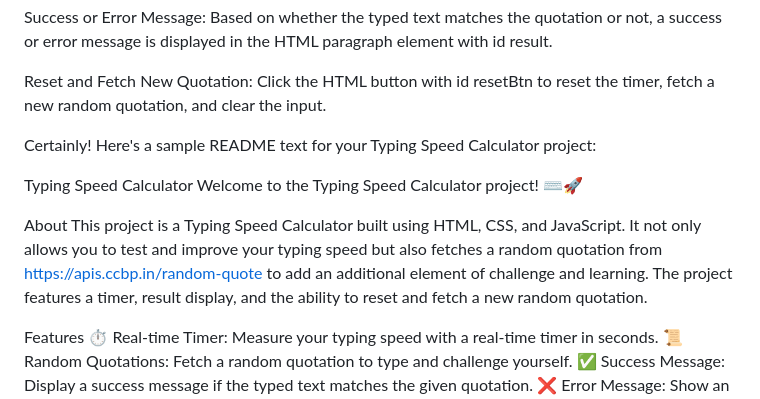
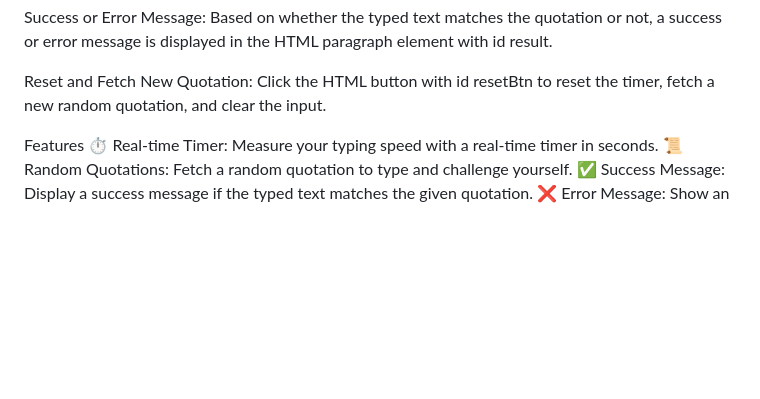
Before and after one commit to AdharshKokkula/my-typing-speed-calculator, a Markdown page: README.md, the part around the change. Drawn GitHub-style; blank space fills up the shorter version.

```diff
--- a/README.md
+++ b/README.md
@@ -50,15 +50,6 @@ Based on whether the typed text matches the quotation or not, a success or error
 
 Reset and Fetch New Quotation:
 Click the HTML button with id resetBtn to reset the timer, fetch a new random quotation, and clear the input.
-
-
-Certainly! Here's a sample README text for your Typing Speed Calculator project:
-
-Typing Speed Calculator
-Welcome to the Typing Speed Calculator project! ⌨️🚀
-
-About
-This project is a Typing Speed Calculator built using HTML, CSS, and JavaScript. It not only allows you to test and improve your typing speed but also fetches a random quotation from https://apis.ccbp.in/random-quote to add an additional element of challenge and learning. The project features a timer, result display, and the ability to reset and fetch a new random quotation.
 
 
 Features
```
